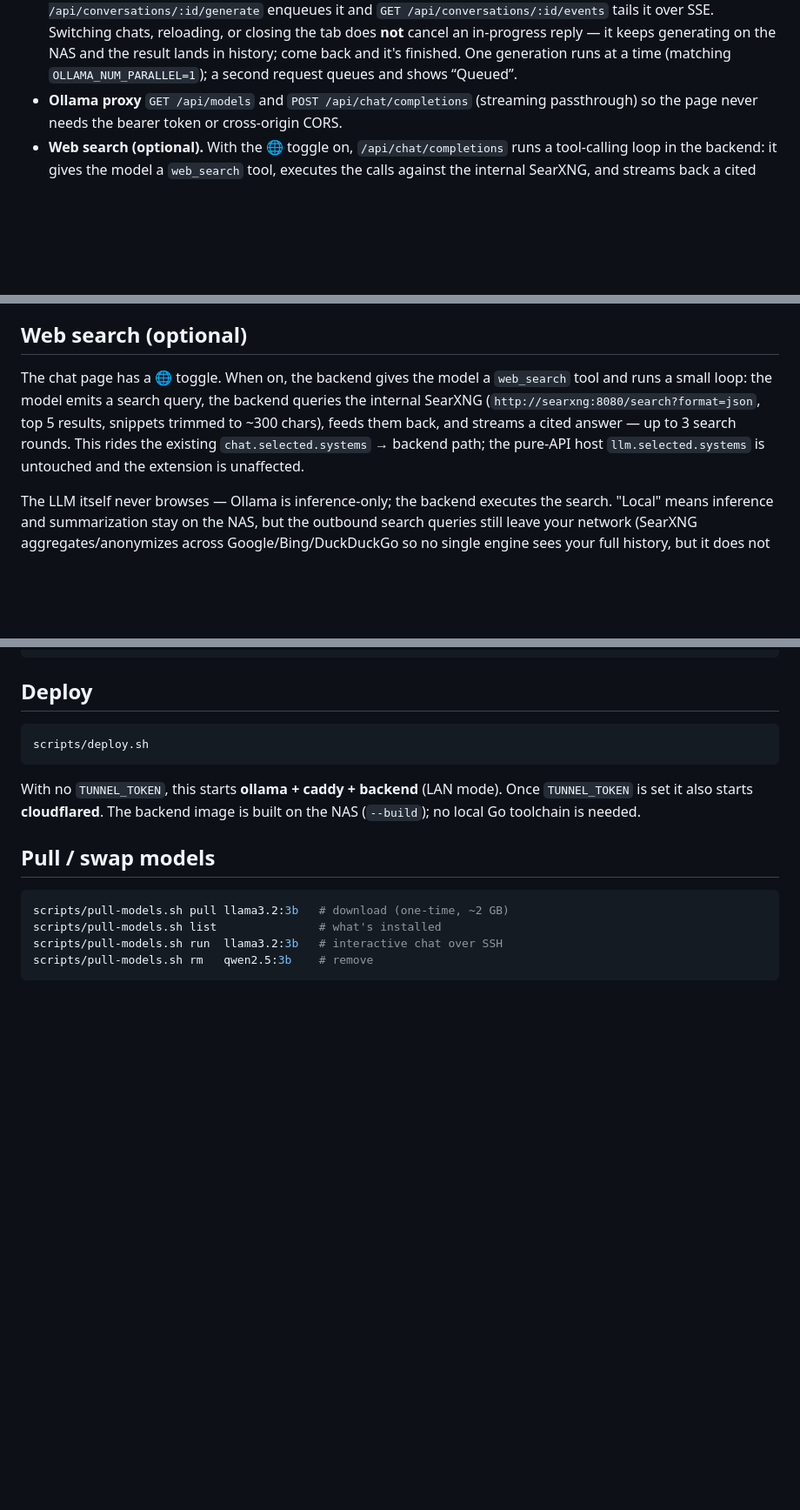
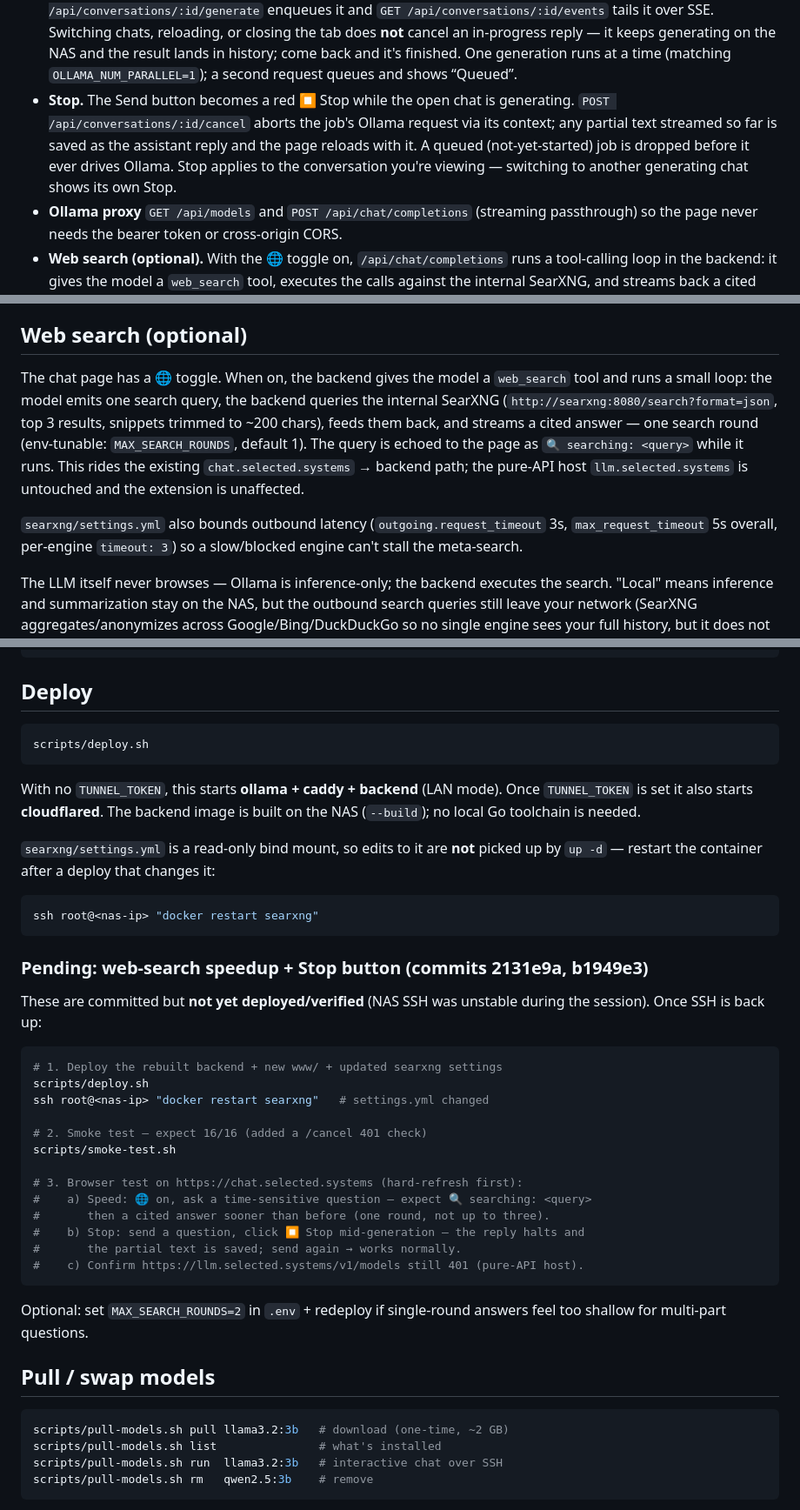
Before and after one commit to ObrigadoSenor/nas-llm, a Markdown page: README.md, 3 parts joined by grey strips. Shown at 87% size. GitHub-like rendering; blank space fills up the shorter version.

Commit message:
README: document Stop button, web-search speedup, and pending deploy/test
- Add a "Stop" bullet to the chat backend features (POST .../cancel,
  partial-content save, per-conversation button swap).
- Update the Web search section: one round (MAX_SEARCH_ROUNDS), top 3
  results / ~200-char snippets, query echo, and the new outgoing
  timeout bounds in searxng/settings.yml.
- Under Deploy: note that settings.yml edits need `docker restart
  searxng`, and add the pending deploy + smoke + browser-test steps
  for commits 2131e9a and b1949e3 (not yet deployed — NAS SSH was
  unstable).

Co-Authored-By: Warp <agent@warp.dev>

````diff
--- a/README.md
+++ b/README.md
@@ -66,6 +66,12 @@ that adds three things on top of the static page:
   generating on the NAS and the result lands in history; come back and it's
   finished. One generation runs at a time (matching `OLLAMA_NUM_PARALLEL=1`);
   a second request queues and shows “Queued”.
+- **Stop.** The Send button becomes a red ⏹ Stop while the open chat is
+  generating. `POST /api/conversations/:id/cancel` aborts the job's Ollama
+  request via its context; any partial text streamed so far is saved as the
+  assistant reply and the page reloads with it. A queued (not-yet-started) job
+  is dropped before it ever drives Ollama. Stop applies to the conversation
+  you're viewing — switching to another generating chat shows its own Stop.
 - **Ollama proxy** `GET /api/models` and `POST /api/chat/completions` (streaming
   passthrough) so the page never needs the bearer token or cross-origin CORS.
 - **Web search (optional).** With the 🌐 toggle on, `/api/chat/completions` runs
@@ -88,12 +94,17 @@ with you.
 ## Web search (optional)
 
 The chat page has a 🌐 toggle. When on, the backend gives the model a
-`web_search` tool and runs a small loop: the model emits a search query, the
+`web_search` tool and runs a small loop: the model emits one search query, the
 backend queries the internal SearXNG (`http://searxng:8080/search?format=json`,
-top 5 results, snippets trimmed to ~300 chars), feeds them back, and streams a
-cited answer — up to 3 search rounds. This rides the existing
-`chat.selected.systems` → backend path; the pure-API host
+top 3 results, snippets trimmed to ~200 chars), feeds them back, and streams a
+cited answer — one search round (env-tunable: `MAX_SEARCH_ROUNDS`, default 1).
+The query is echoed to the page as `🔍 searching: <query>` while it runs. This
+rides the existing `chat.selected.systems` → backend path; the pure-API host
 `llm.selected.systems` is untouched and the extension is unaffected.
+
+`searxng/settings.yml` also bounds outbound latency (`outgoing.request_timeout`
+3s, `max_request_timeout` 5s overall, per-engine `timeout: 3`) so a slow/blocked
+engine can't stall the meta-search.
 
 The LLM itself never browses — Ollama is inference-only; the backend executes
 the search. "Local" means inference and summarization stay on the NAS, but the
@@ -148,6 +159,36 @@ scripts/deploy.sh
 With no `TUNNEL_TOKEN`, this starts **ollama + caddy + backend** (LAN mode). Once
 `TUNNEL_TOKEN` is set it also starts **cloudflared**. The backend image is built
 on the NAS (`--build`); no local Go toolchain is needed.
+
+`searxng/settings.yml` is a read-only bind mount, so edits to it are **not**
+picked up by `up -d` — restart the container after a deploy that changes it:
+```sh
+ssh root@<nas-ip> "docker restart searxng"
+```
+
+### Pending: web-search speedup + Stop button (commits 2131e9a, b1949e3)
+
+These are committed but **not yet deployed/verified** (NAS SSH was unstable
+during the session). Once SSH is back up:
+
+```sh
+# 1. Deploy the rebuilt backend + new www/ + updated searxng settings
+scripts/deploy.sh
+ssh root@<nas-ip> "docker restart searxng"   # settings.yml changed
+
+# 2. Smoke test — expect 16/16 (added a /cancel 401 check)
+scripts/smoke-test.sh
+
+# 3. Browser test on https://chat.selected.systems (hard-refresh first):
+#    a) Speed: 🌐 on, ask a time-sensitive question — expect 🔍 searching: <query>
+#       then a cited answer sooner than before (one round, not up to three).
+#    b) Stop: send a question, click ⏹ Stop mid-generation — the reply halts and
+#       the partial text is saved; send again → works normally.
+#    c) Confirm https://llm.selected.systems/v1/models still 401 (pure-API host).
+```
+
+Optional: set `MAX_SEARCH_ROUNDS=2` in `.env` + redeploy if single-round answers
+feel too shallow for multi-part questions.
 
 ## Pull / swap models
 
````
